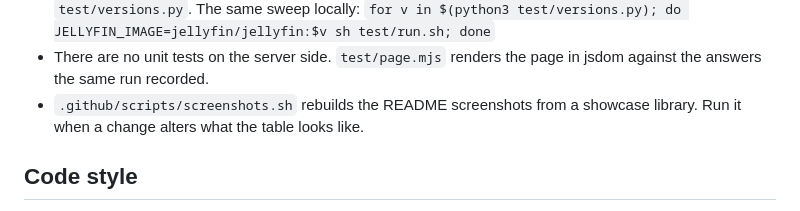
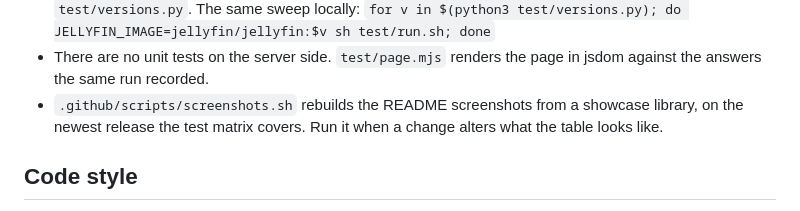
Before and after one commit to ivenos/jellyfin_inventory, a Markdown page: CONTRIBUTING.md, the part around the change. Drawn GitHub-style.

```diff
--- a/CONTRIBUTING.md
+++ b/CONTRIBUTING.md
@@ -27,7 +27,7 @@ sh test/run.sh --keep         # leave the server up to click through
 - `PORT` gives a run its own container and working directory.
 - CI runs it once per major and minor Jellyfin release from `targetAbi` in `build.yaml` on, as listed by `test/versions.py`. The same sweep locally: `for v in $(python3 test/versions.py); do JELLYFIN_IMAGE=jellyfin/jellyfin:$v sh test/run.sh; done`
 - There are no unit tests on the server side. `test/page.mjs` renders the page in jsdom against the answers the same run recorded.
-- `.github/scripts/screenshots.sh` rebuilds the README screenshots from a showcase library. Run it when a change alters what the table looks like.
+- `.github/scripts/screenshots.sh` rebuilds the README screenshots from a showcase library, on the newest release the test matrix covers. Run it when a change alters what the table looks like.
 
 ## Code style
 
```
Also changed, not shown: README.md (+1 -1 lines), .github/assets/movies.png, .github/assets/series.png, 3 other files.
